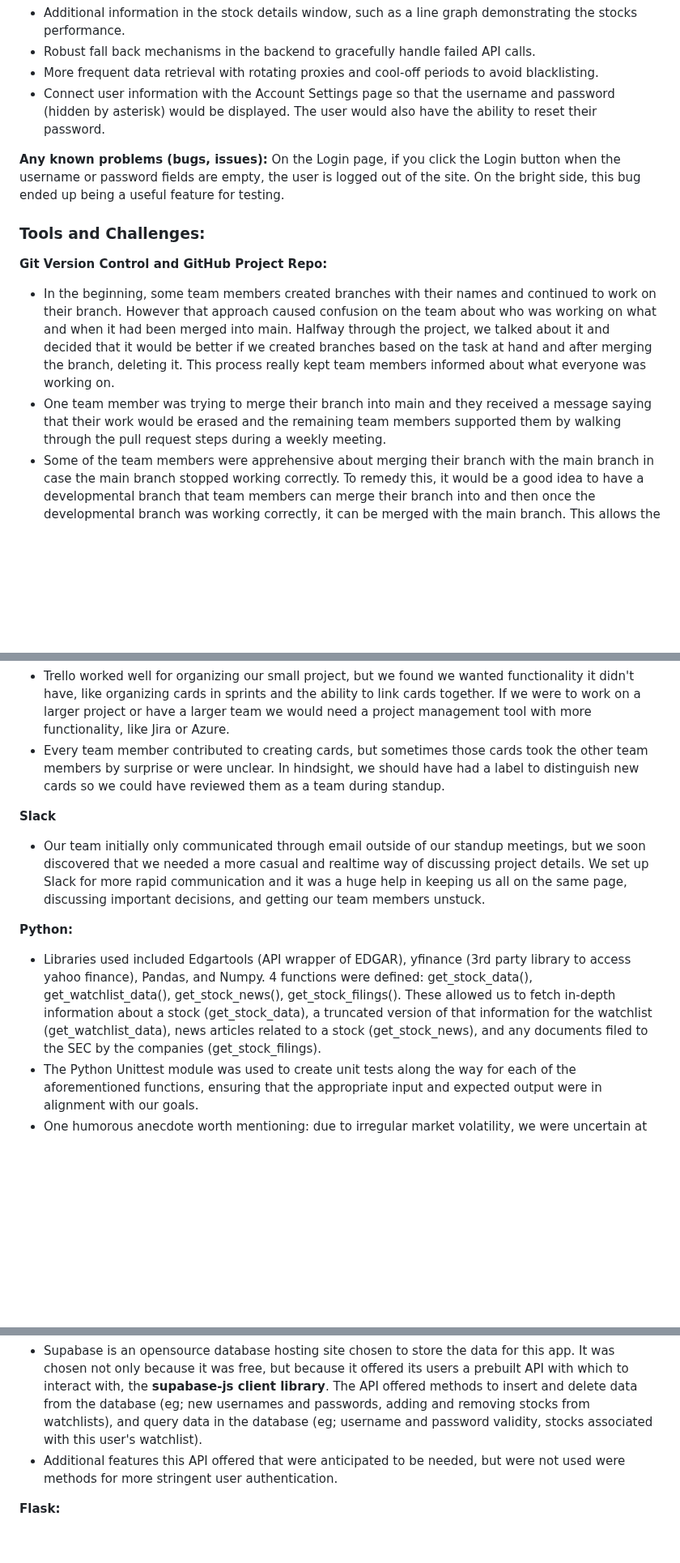
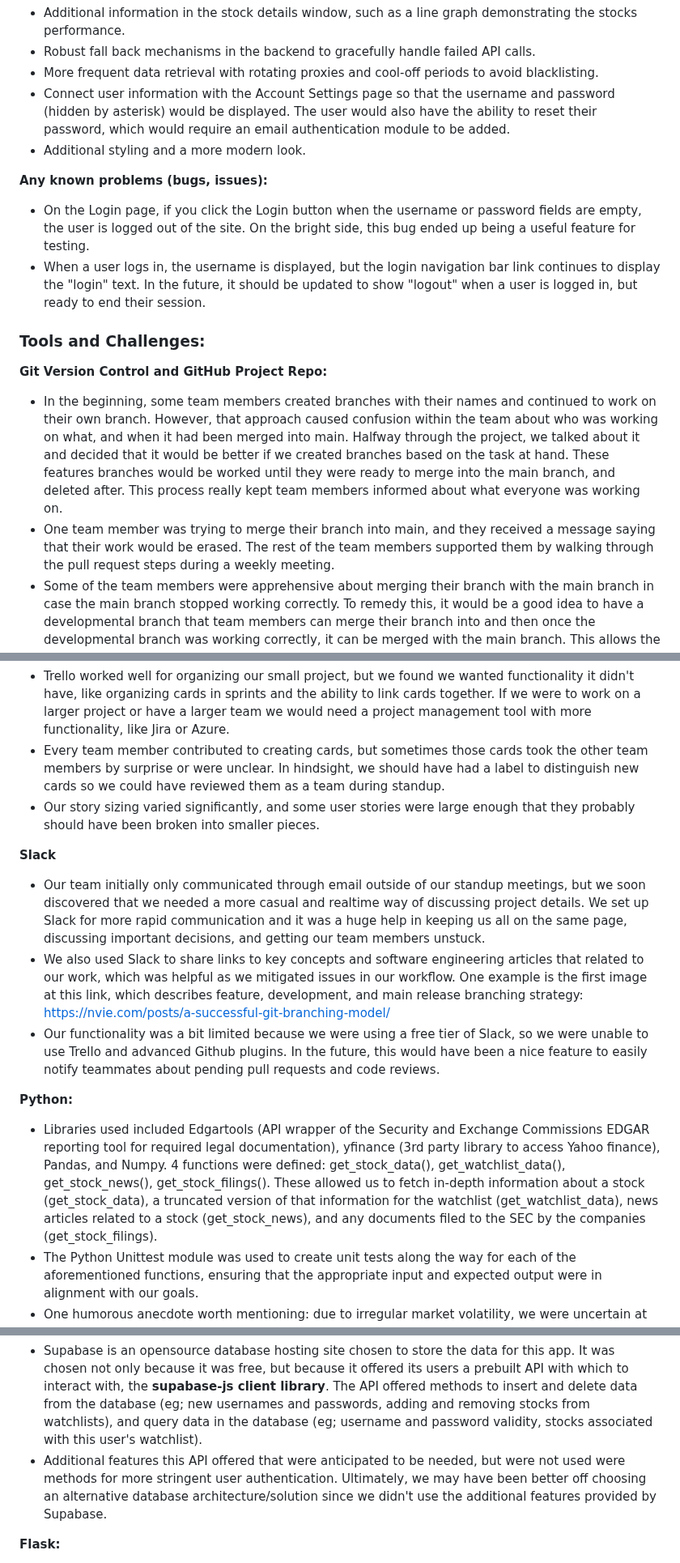
Before and after one commit to shammip/Stock-Portfolio-Tracker, a Markdown page: milestones/FINAL_REPORT.md, 3 parts joined by grey strips. Shown at 81% size. Rendered like a GitHub page; blank space fills up the shorter version.

Commit message:
tools and challenges adds, edits and proofreads

```diff
--- a/milestones/FINAL_REPORT.md
+++ b/milestones/FINAL_REPORT.md
@@ -58,14 +58,17 @@ Here's a list of the pages on our site and the functionality implemented on each
 - Additional information in the stock details window, such as a line graph demonstrating the stocks performance.<br>
 - Robust fall back mechanisms in the backend to gracefully handle failed API calls.<br>
 - More frequent data retrieval with rotating proxies and cool-off periods to avoid blacklisting.<br>
-- Connect user information with the Account Settings page so that the username and password (hidden by asterisk) would be displayed. The user would also have the ability to reset their password.<br>
+- Connect user information with the Account Settings page so that the username and password (hidden by asterisk) would be displayed. The user would also have the ability to reset their password, which would require an email authentication module to be added.<br>
+- Additional styling and a more modern look. <br>
 
 **Any known problems (bugs, issues):**
-On the Login page, if you click the Login button when the username or password fields are empty, the user is logged out of the site. On the bright side, this bug ended up being a useful feature for testing.
+- On the Login page, if you click the Login button when the username or password fields are empty, the user is logged out of the site. On the bright side, this bug ended up being a useful feature for testing.
+- When a user logs in, the username is displayed, but the login navigation bar link continues to display the "login" text. In the future, it should be updated to show "logout" when a user is logged in, but ready to end their session.
+
 
 ### Tools and Challenges: <br>
 
 **Git Version Control and GitHub Project Repo:** <br>
-- In the beginning, some team members created branches with their names and continued to work on their branch. However that approach caused confusion on the team about who was working on what and when it had been merged into main. Halfway through the project, we talked about it and decided that it would be better if we created branches based on the task at hand and after merging the branch, deleting it. This process really kept team members informed about what everyone was working on.<br>
-- One team member was trying to merge their branch into main and they received a message saying that their work would be erased and the remaining team members supported them by walking through the pull request steps during a weekly meeting.<br>
+- In the beginning, some team members created branches with their names and continued to work on their own branch. However, that approach caused confusion within the team about who was working on what, and when it had been merged into main. Halfway through the project, we talked about it and decided that it would be better if we created branches based on the task at hand. These features branches would be worked until they were ready to merge into the main branch, and deleted after. This process really kept team members informed about what everyone was working on.<br>
+- One team member was trying to merge their branch into main, and they received a message saying that their work would be erased. The rest of the team members supported them by walking through the pull request steps during a weekly meeting.<br>
 - Some of the team members were apprehensive about merging their branch with the main branch in case the main branch stopped working correctly. To remedy this, it would be a good idea to have a developmental branch that team members can merge their branch into and then once the developmental branch was working correctly, it can be merged with the main branch. This allows the main branch to be always functioning as expected. If we would to do the project over again we would have main and developement branches for extra safety.
@@ -74,18 +78,21 @@ On the Login page, if you click the Login button when the username or password f
 **Trello:** <br>
 - Trello worked well for organizing our small project, but we found we wanted functionality it didn't have, like organizing cards in sprints and the ability to link cards together. If we were to work on a larger project or have a larger team we would need a project management tool with more functionality, like Jira or Azure.
 - Every team member contributed to creating cards, but sometimes those cards took the other team members by surprise or were unclear. In hindsight, we should have had a label to distinguish new cards so we could have reviewed them as a team during standup.
+- Our story sizing varied significantly, and some user stories were large enough that they probably should have been broken into smaller pieces.
 
 **Slack** <br>
 - Our team initially only communicated through email outside of our standup meetings, but we soon discovered that we needed a more casual and realtime way of discussing project details. We set up Slack for more rapid communication and it was a huge help in keeping us all on the same page, discussing important decisions, and getting our team members unstuck.
+- We also used Slack to share links to key concepts and software engineering articles that related to our work, which was helpful as we mitigated issues in our workflow. One example is the first image at this link, which describes feature, development, and main release branching strategy: https://nvie.com/posts/a-successful-git-branching-model/
+- Our functionality was a bit limited because we were using a free tier of Slack, so we were unable to use Trello and advanced Github plugins. In the future, this would have been a nice feature to easily notify teammates about pending pull requests and code reviews.
 
 **Python:** <br>
-- Libraries used included Edgartools (API wrapper of EDGAR), yfinance (3rd party library to access yahoo finance), Pandas, and Numpy. 4 functions were defined: get_stock_data(), get_watchlist_data(), get_stock_news(), get_stock_filings(). These allowed us to fetch in-depth information about a stock (get_stock_data), a truncated version of that information for the watchlist (get_watchlist_data), news articles related to a stock (get_stock_news), and any documents filed to the SEC by the companies (get_stock_filings).
+- Libraries used included Edgartools (API wrapper of the Security and Exchange Commissions EDGAR reporting tool for required legal documentation), yfinance (3rd party library to access Yahoo finance), Pandas, and Numpy. 4 functions were defined: get_stock_data(), get_watchlist_data(), get_stock_news(), get_stock_filings(). These allowed us to fetch in-depth information about a stock (get_stock_data), a truncated version of that information for the watchlist (get_watchlist_data), news articles related to a stock (get_stock_news), and any documents filed to the SEC by the companies (get_stock_filings).
 - The Python Unittest module was used to create unit tests along the way for each of the aforementioned functions, ensuring that the appropriate input and expected output were in alignment with our goals.
 - One humorous anecdote worth mentioning: due to irregular market volatility, we were uncertain at times if our return values were in fact correct, and it had us googling the stock prices to verify that they were indeed correct.
 
 **Supabase:** <br>
 - Supabase is an opensource database hosting site chosen to store the data for this app. It was chosen not only because it was free, but because it offered its users a prebuilt API with which to interact with, the **supabase-js client library**.  The API offered methods to insert and delete data from the database (eg; new usernames and passwords, adding and removing stocks from watchlists), and query data in the database (eg; username and password validity, stocks associated with this user's watchlist). <br>
-- Additional features this API offered that were anticipated to be needed, but were not used were methods for more stringent user authentication. <br>
+- Additional features this API offered that were anticipated to be needed, but were not used were methods for more stringent user authentication. Ultimately, we may have been better off choosing an alternative database architecture/solution since we didn't use the additional features provided by Supabase.<br>
 
 **Flask:** <br>
 - We used Python to fetch the financial data, but we needed a way to take that information and make it accessible to our Javascript functions and HTML pages. We used Flask for this.
```
Also changed, not shown: other parts of milestones/FINAL_REPORT.md (+3 -2 lines).
